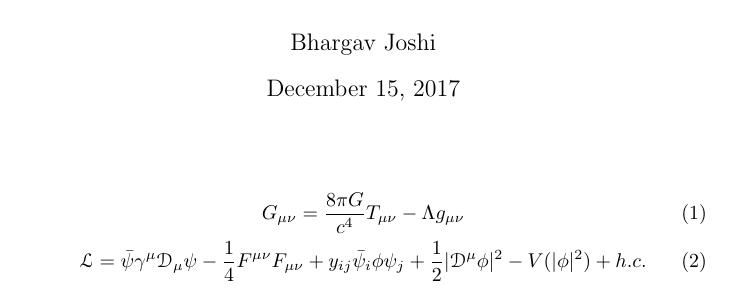
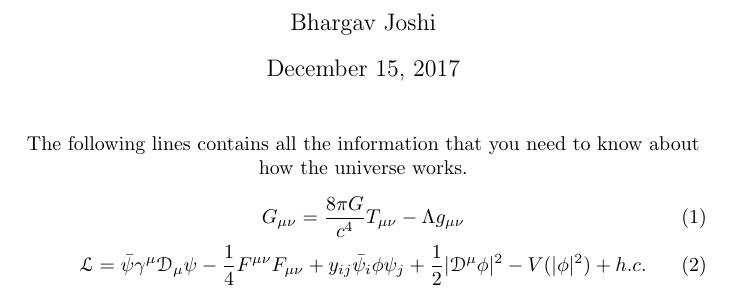
Before and after one commit to bmjoshi/Thesis, a LaTeX document (Test.tex): part of the page, cut so that both start at the same text. Compiled offline with pdfLaTeX.

Commit message:
3rd attempt

```diff
--- a/Test.tex
+++ b/Test.tex
@@ -5,6 +5,7 @@
 \begin{document}
 \maketitle
 \centering
+The following lines contains all the information that you need to know about how the universe works.
 \begin{gather}
 G_{\mu\nu}=\frac{8\pi G}{c^4}T_{\mu\nu}-\Lambda g_{\mu\nu}\\
 \mathcal{L}=\bar{\psi}\gamma^\mu\mathcal{D}_\mu\psi-\frac{1}{4}F^{\mu\nu}F_{\mu\nu}+y_{ij}\bar{\psi}_i\phi\psi_j+\frac{1}{2}|\mathcal{D}^\mu\phi|^2-V(|\phi|^2)+h.c.
```
Also changed, not shown: 2 other files.
